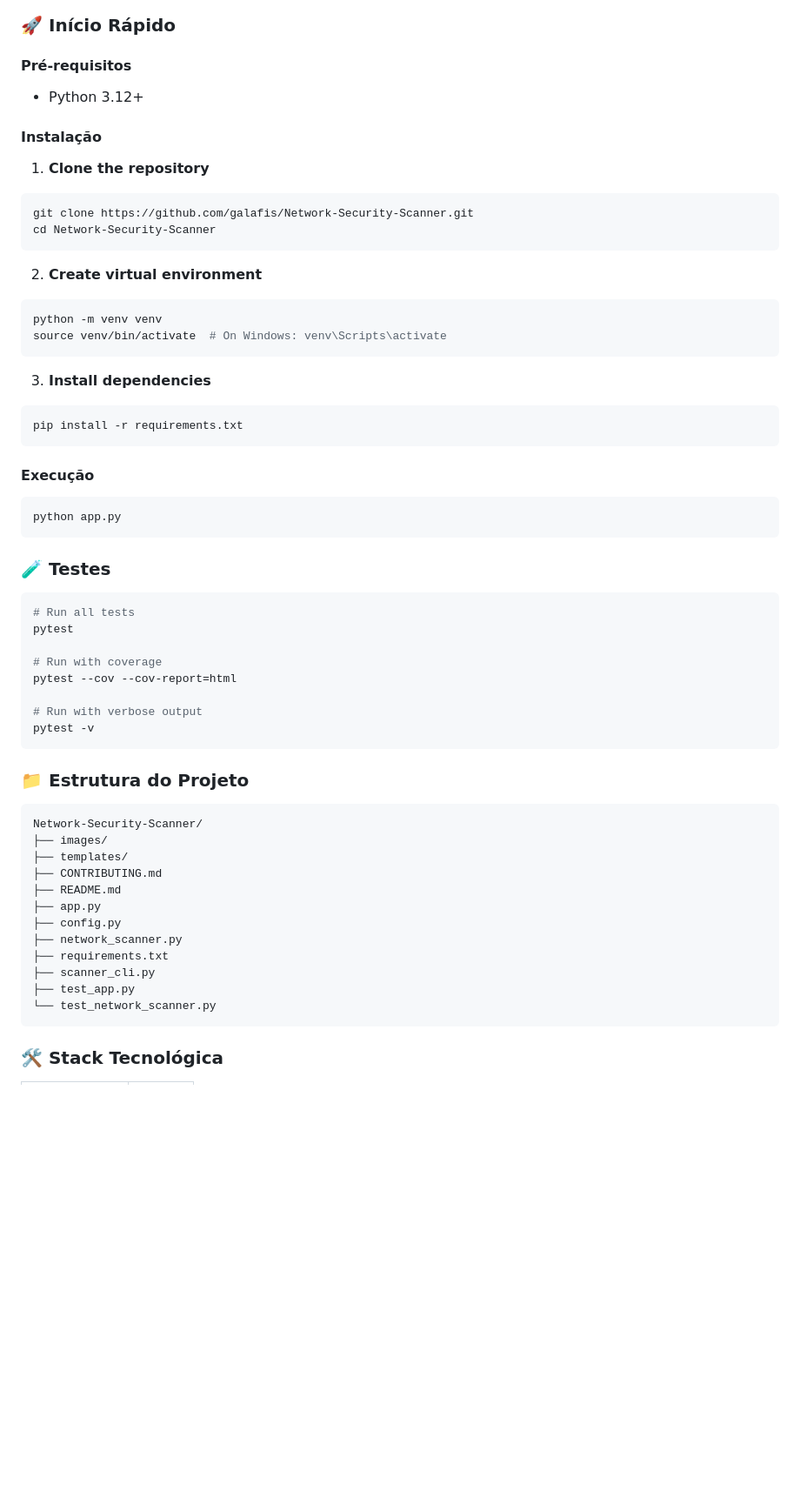
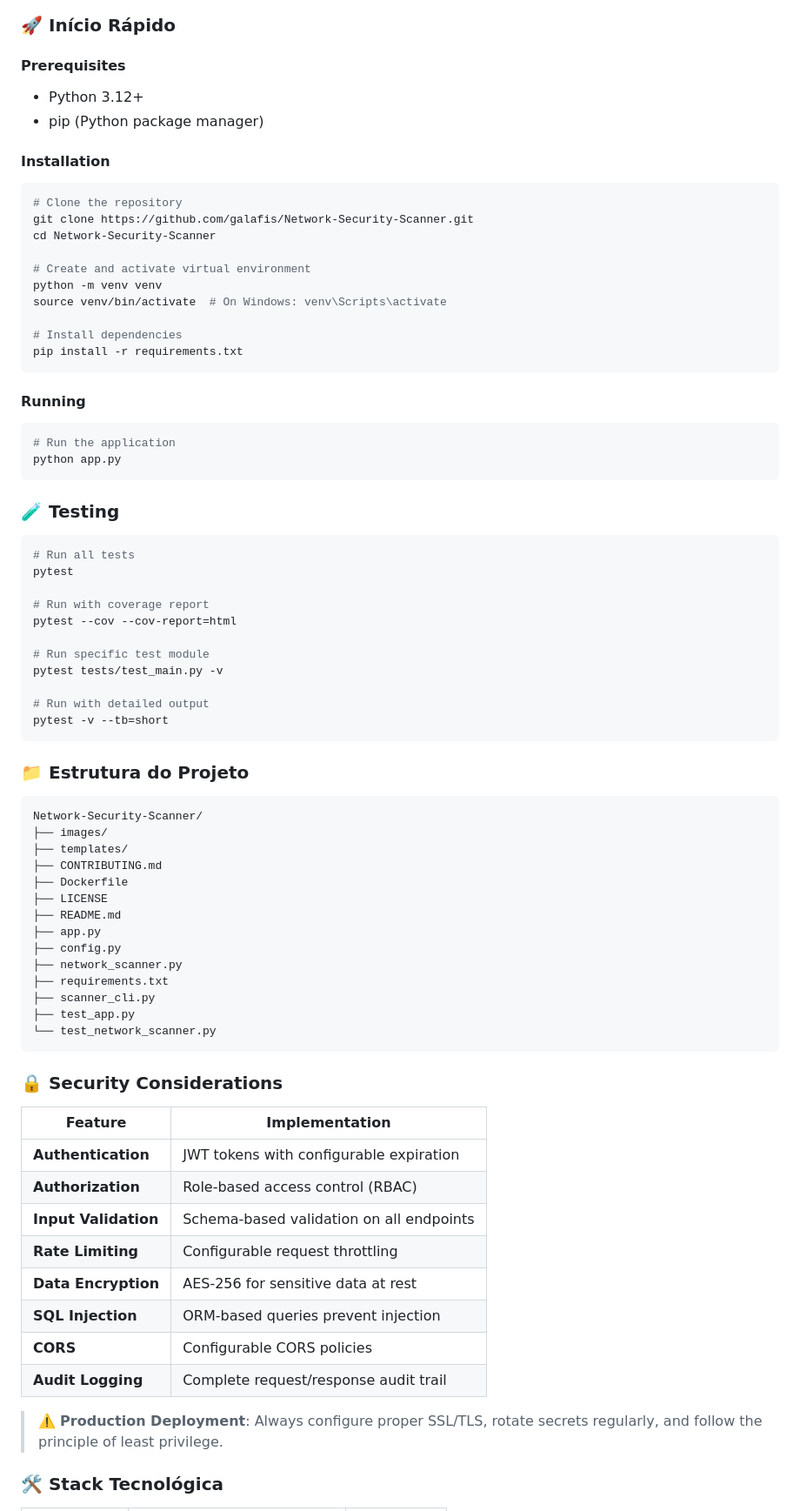
Before and after one commit to galafis/Network-Security-Scanner, a Markdown page: README.md, the part around one of its changes. Shown at 87% size. Rendered like a GitHub page; blank space fills up the shorter version.

Commit message:
chore: standardize README, add Dockerfile, LICENSE, .gitignore

````diff
--- a/README.md
+++ b/README.md
@@ -122,46 +225,47 @@ Total de linhas de código: **1,274** em **7** arquivos em **2** linguagens.
 
 ### 🚀 Início Rápido
 
-#### Pré-requisitos
+#### Prerequisites
+
 - Python 3.12+
+- pip (Python package manager)
 
+#### Installation
 
-#### Instalação
-
-1. **Clone the repository**
 ```bash
+# Clone the repository
 git clone https://github.com/galafis/Network-Security-Scanner.git
 cd Network-Security-Scanner
-```
 
-2. **Create virtual environment**
-```bash
+# Create and activate virtual environment
 python -m venv venv
 source venv/bin/activate  # On Windows: venv\Scripts\activate
-```
 
-3. **Install dependencies**
-```bash
+# Install dependencies
 pip install -r requirements.txt
 ```
 
-#### Execução
+#### Running
 
 ```bash
+# Run the application
 python app.py
 ```
 
-### 🧪 Testes
+### 🧪 Testing
 
 ```bash
 # Run all tests
 pytest
 
-# Run with coverage
+# Run with coverage report
 pytest --cov --cov-report=html
 
-# Run with verbose output
-pytest -v
+# Run specific test module
+pytest tests/test_main.py -v
+
+# Run with detailed output
+pytest -v --tb=short
 ```
 
 ### 📁 Estrutura do Projeto
@@ -171,6 +275,8 @@ Network-Security-Scanner/
 ├── images/
 ├── templates/
 ├── CONTRIBUTING.md
+├── Dockerfile
+├── LICENSE
 ├── README.md
 ├── app.py
 ├── config.py
@@ -181,5 +287,20 @@ Network-Security-Scanner/
 └── test_network_scanner.py
 ```
 
+### 🔒 Security Considerations
+
+| Feature | Implementation |
+|---------|---------------|
+| **Authentication** | JWT tokens with configurable expiration |
+| **Authorization** | Role-based access control (RBAC) |
+| **Input Validation** | Schema-based validation on all endpoints |
+| **Rate Limiting** | Configurable request throttling |
+| **Data Encryption** | AES-256 for sensitive data at rest |
+| **SQL Injection** | ORM-based queries prevent injection |
+| **CORS** | Configurable CORS policies |
+| **Audit Logging** | Complete request/response audit trail |
+
+> ⚠️ **Production Deployment**: Always configure proper SSL/TLS, rotate secrets regularly, and follow the principle of least privilege.
+
 ### 🛠️ Stack Tecnológica
 
````
Also changed, not shown: other parts of README.md (+144 -36 lines).
